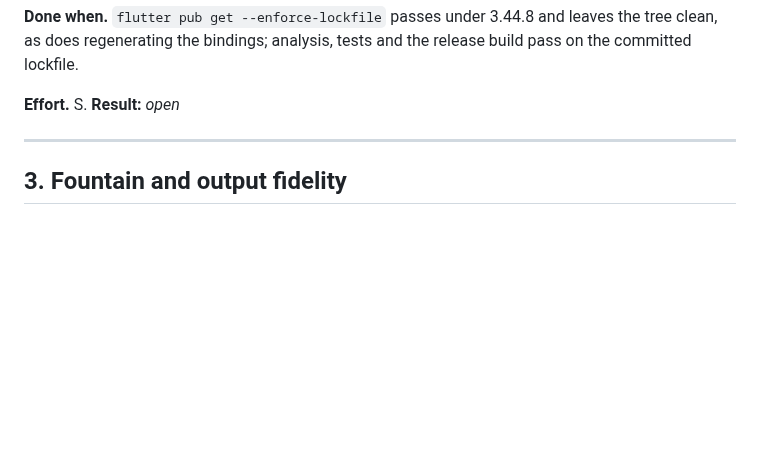
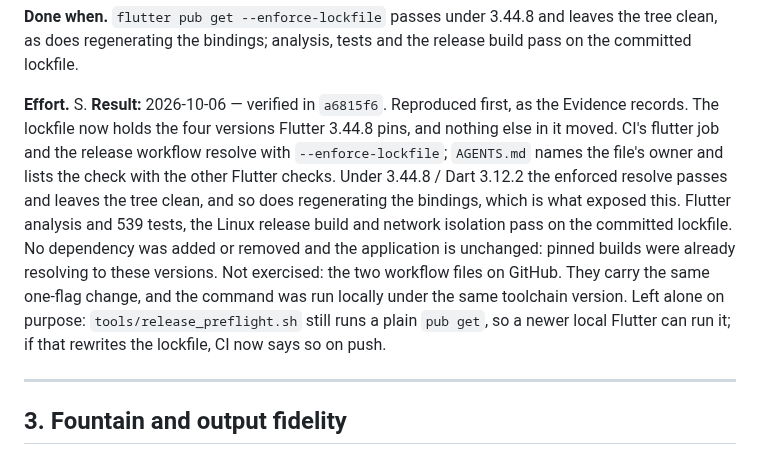
Before and after one commit to phagmaier/slugline, a Markdown page: docs/BACKLOG.md, the part around one of its changes. Drawn GitHub-style; blank space fills up the shorter version.

Commit message:
B6 — record verified lockfile completion
Close B6 against its implementation. Record the reproduction, that only the four SDK-pinned versions moved, the CI and release gate, what was verified under the pinned toolchain, and what was not: the workflow files were not run on GitHub, and the release preflight keeps its plain `pub get` on purpose. Documentation links and backlog completion notation pass tools/check_docs.py.

Co-Authored-By: Claude Opus 5.5 <noreply@anthropic.com>

```diff
--- a/docs/BACKLOG.md
+++ b/docs/BACKLOG.md
@@ -501,7 +501,20 @@ leaves the tree clean, as does regenerating the bindings; analysis, tests and
 the release build pass on the committed lockfile.
 
 **Effort.** S.
-**Result:** _open_
+**Result:** 2026-10-06 — verified in `a6815f6`. Reproduced first, as the
+Evidence records. The lockfile now holds the four versions Flutter 3.44.8 pins,
+and nothing else in it moved. CI's flutter job and the release workflow resolve
+with `--enforce-lockfile`; `AGENTS.md` names the file's owner and lists the
+check with the other Flutter checks. Under 3.44.8 / Dart 3.12.2 the enforced
+resolve passes and leaves the tree clean, and so does regenerating the
+bindings, which is what exposed this. Flutter analysis and 539 tests, the
+Linux release build and network isolation pass on the committed lockfile. No
+dependency was added or removed and the application is unchanged: pinned
+builds were already resolving to these versions. Not exercised: the two
+workflow files on GitHub. They carry the same one-flag change, and the command
+was run locally under the same toolchain version. Left alone on purpose:
+`tools/release_preflight.sh` still runs a plain `pub get`, so a newer local
+Flutter can run it; if that rewrites the lockfile, CI now says so on push.
 
 ---
 
```
Also changed, not shown: other parts of docs/BACKLOG.md (+1 -1 lines).
